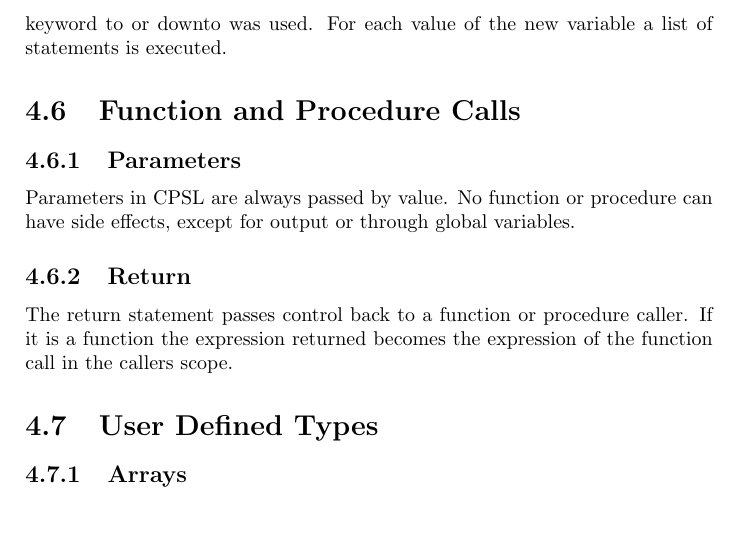
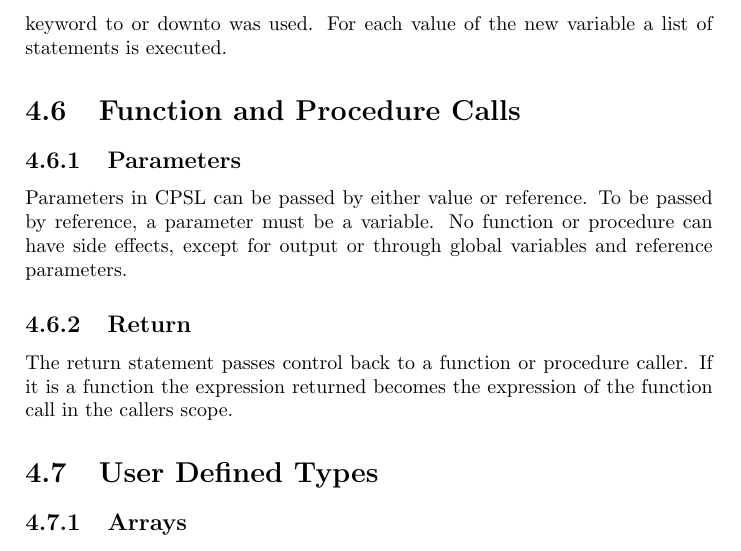
Before and after one commit to ksundberg/CS5300, a LaTeX thesis (CPSL.tex): part of page 26 of 26, cut so that both start at the same text, the shorter picture padded with empty space. Compiled offline with pdfLaTeX.

Commit message:
Update parameter definitions

```diff
--- a/CPSL.tex
+++ b/CPSL.tex
@@ -381,8 +381,10 @@ Introduces a new variable which takes on each value in a range of values.
 Either in an monotonically increasing or decreasing fashion depending on whether the keyword to or downto was used.  For each value of the new variable a list of statements is executed.
 \section{Function and Procedure Calls}
 \subsection{Parameters}
-Parameters in CPSL are always passed by value.
-No function or procedure can have side effects, except for output or through global variables.
+Parameters in CPSL can be passed by either value or reference. To be passed by
+reference, a parameter must be a variable. No function or procedure can have
+side effects, except for output or through global variables and reference
+parameters.
 \subsection{Return}
 The return statement passes control back to a function or procedure caller.  If it is a function the expression returned becomes the expression of the function call in the callers scope.
 \section{User Defined Types}
```
